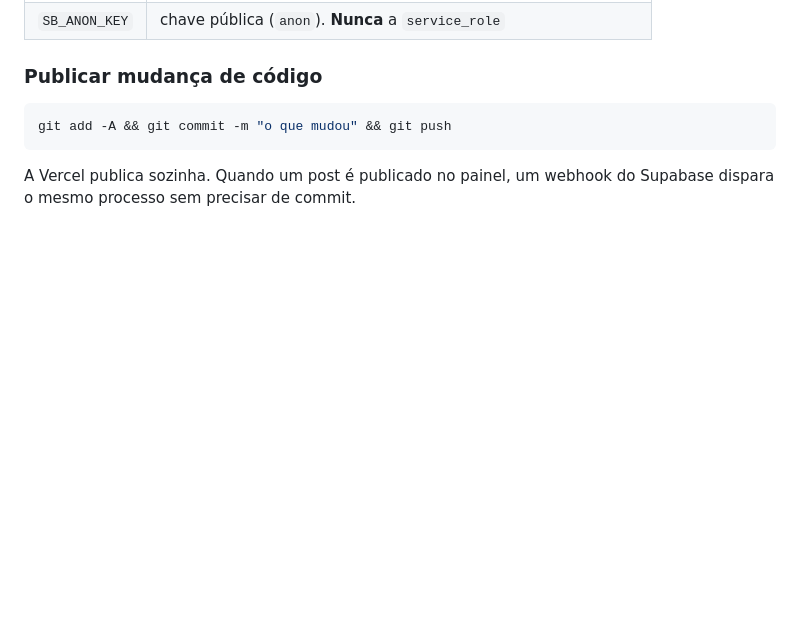
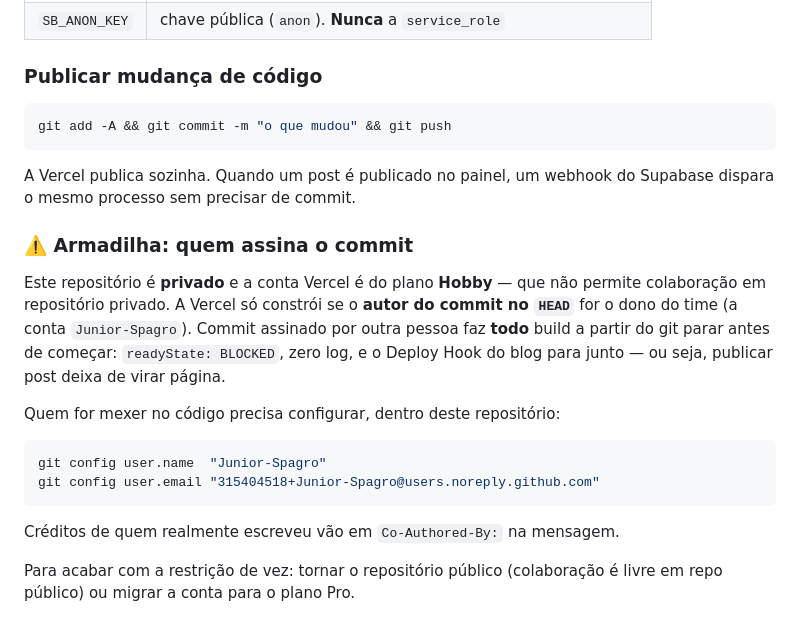
Before and after one commit to Junior-Spagro/spagro-site, a Markdown page: README.md, the part around the change. Rendered like a GitHub page; blank space fills up the shorter version.

Commit message:
docs: a armadilha do autor do commit — repo privado em conta Hobby
Commit assinado por outra pessoa faz TODO build a partir do git parar antes de
comecar (BLOCKED, zero log) e derruba junto o Deploy Hook do blog. Descoberto na
pratica: o hook so passou a construir depois que o HEAD virou autoria do dono do
time. Fica registrado com o git config pronto pra copiar.

Co-Authored-By: Rafael Braga <communicationsvoc@gmail.com>
Co-Authored-By: Claude Opus 5 <noreply@anthropic.com>

````diff
--- a/README.md
+++ b/README.md
@@ -125,3 +125,23 @@ git add -A && git commit -m "o que mudou" && git push
 
 A Vercel publica sozinha. Quando um post é publicado no painel, um webhook do Supabase
 dispara o mesmo processo sem precisar de commit.
+
+### ⚠️ Armadilha: quem assina o commit
+
+Este repositório é **privado** e a conta Vercel é do plano **Hobby** — que não permite
+colaboração em repositório privado. A Vercel só constrói se o **autor do commit no `HEAD`**
+for o dono do time (a conta `Junior-Spagro`). Commit assinado por outra pessoa faz **todo**
+build a partir do git parar antes de começar: `readyState: BLOCKED`, zero log, e o Deploy
+Hook do blog para junto — ou seja, publicar post deixa de virar página.
+
+Quem for mexer no código precisa configurar, dentro deste repositório:
+
+```bash
+git config user.name  "Junior-Spagro"
+git config user.email "315404518+Junior-Spagro@users.noreply.github.com"
+```
+
+Créditos de quem realmente escreveu vão em `Co-Authored-By:` na mensagem.
+
+Para acabar com a restrição de vez: tornar o repositório público (colaboração é livre em
+repo público) ou migrar a conta para o plano Pro.
````
